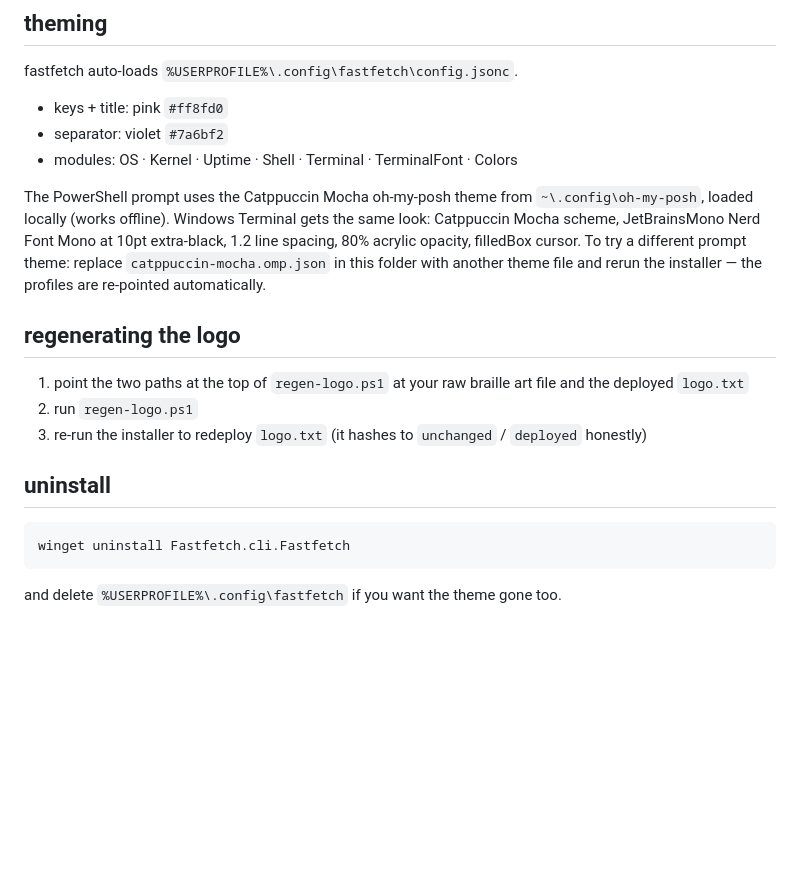
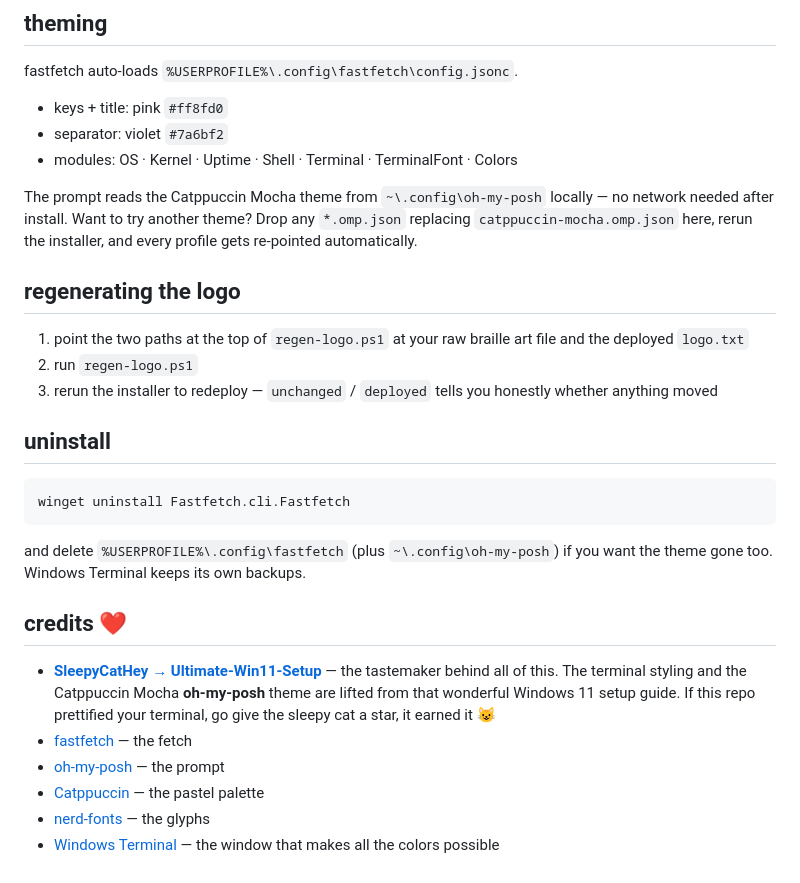
Before and after one commit to RandomCatUser/terminal-config, a Markdown page: README.md, the part around one of its changes. Drawn GitHub-style; blank space fills up the shorter version.

````diff
--- a/README.md
+++ b/README.md
@@ -84,21 +76,18 @@ fastfetch auto-loads `%USERPROFILE%\.config\fastfetch\config.jsonc`.
 - separator: violet `#7a6bf2`
 - modules: OS · Kernel · Uptime · Shell · Terminal · TerminalFont · Colors
 
-The PowerShell prompt uses the Catppuccin Mocha oh-my-posh theme from
-`~\.config\oh-my-posh`, loaded locally (works offline). Windows Terminal gets
-the same look: Catppuccin Mocha scheme, JetBrainsMono Nerd Font Mono at
-10pt extra-black, 1.2 line spacing, 80% acrylic opacity, filledBox cursor.
-To try a different prompt theme: replace `catppuccin-mocha.omp.json` in this
-folder with another theme file and rerun the installer — the profiles are
-re-pointed automatically.
+The prompt reads the Catppuccin Mocha theme from
+`~\.config\oh-my-posh` locally — no network needed after install. Want to try
+another theme? Drop any `*.omp.json` replacing `catppuccin-mocha.omp.json`
+here, rerun the installer, and every profile gets re-pointed automatically.
 
 ## regenerating the logo
 
-1. point the two paths at the top of `regen-logo.ps1` at your raw braille art
-   file and the deployed `logo.txt`
+1. point the two paths at the top of `regen-logo.ps1` at your raw braille
+   art file and the deployed `logo.txt`
 2. run `regen-logo.ps1`
-3. re-run the installer to redeploy `logo.txt` (it hashes to `unchanged` /
-   `deployed` honestly)
+3. rerun the installer to redeploy — `unchanged` / `deployed` tells you
+   honestly whether anything moved
 
 ## uninstall
 
@@ -106,4 +95,19 @@ re-pointed automatically.
 winget uninstall Fastfetch.cli.Fastfetch
 ```
 
-and delete `%USERPROFILE%\.config\fastfetch` if you want the theme gone too.
+and delete `%USERPROFILE%\.config\fastfetch` (plus `~\.config\oh-my-posh`)
+if you want the theme gone too. Windows Terminal keeps its own backups.
+
+## credits ❤
+
+- **[SleepyCatHey → Ultimate-Win11-Setup](https://github.com/SleepyCatHey/Ultimate-Win11-Setup)**
+  — the tastemaker behind all of this. The terminal styling and the
+  Catppuccin Mocha **oh-my-posh** theme are lifted from that wonderful
+  Windows 11 setup guide. If this repo prettified your terminal, go give the
+  sleepy cat a star, it earned it 😺
+- [fastfetch](https://github.com/fastfetch-cli/fastfetch) — the fetch
+- [oh-my-posh](https://github.com/JanDeDobbeleer/oh-my-posh) — the prompt
+- [Catppuccin](https://catppuccin.com) — the pastel palette
+- [nerd-fonts](https://github.com/ryanoasis/nerd-fonts) — the glyphs
+- [Windows Terminal](https://github.com/microsoft/terminal) — the window that
+  makes all the colors possible
````
Also changed, not shown: other parts of README.md (+46 -54 lines).
